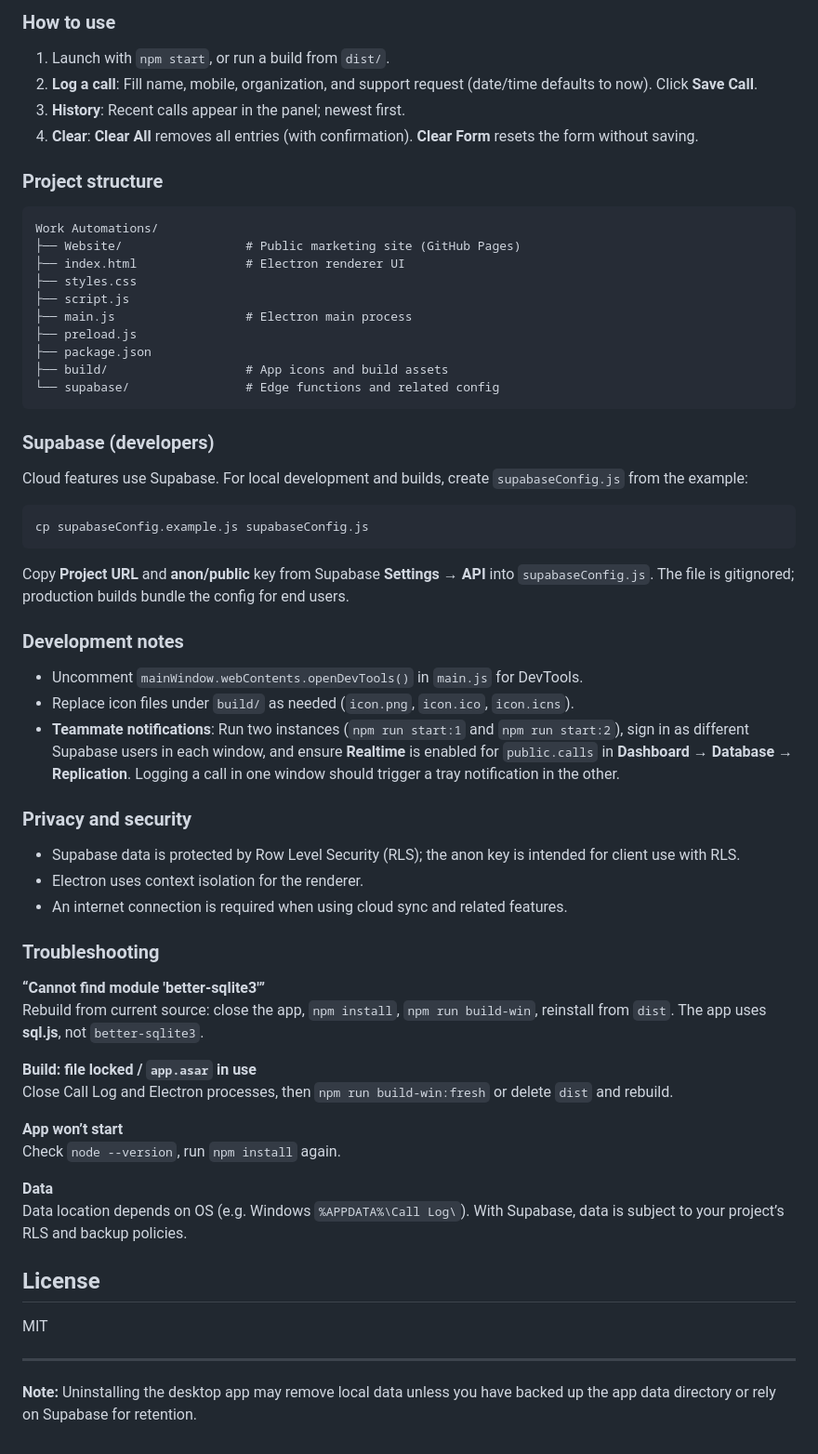
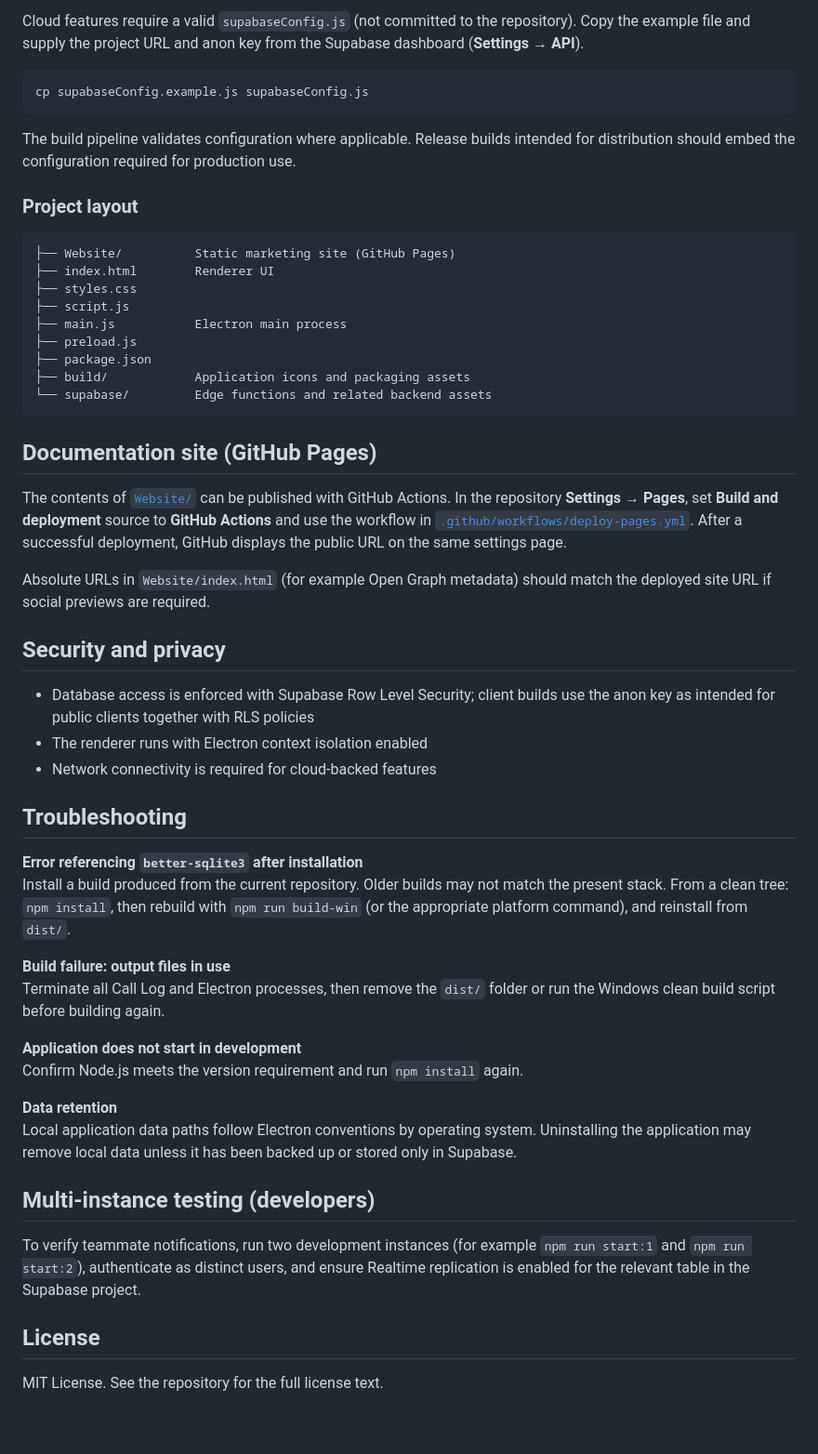
Before and after one commit to Tylandrews/Work-Automations, a Markdown page: README.md, the part around one of its changes. Shown at 93% size. Drawn GitHub-style.

````diff
--- a/README.md
+++ b/README.md
@@ -81,65 +62,55 @@ npm run build
-### How to use
-
-1. Launch with `npm start`, or run a build from `dist/`.
-2. **Log a call**: Fill name, mobile, organization, and support request (date/time defaults to now). Click **Save Call**.
-3. **History**: Recent calls appear in the panel; newest first.
-4. **Clear**: **Clear All** removes all entries (with confirmation). **Clear Form** resets the form without saving.
-
-### Project structure
-
-```
-Work Automations/
-├── Website/                 # Public marketing site (GitHub Pages)
-├── index.html               # Electron renderer UI
-├── styles.css
-├── script.js
-├── main.js                  # Electron main process
-├── preload.js
-├── package.json
-├── build/                   # App icons and build assets
-└── supabase/                # Edge functions and related config
-```
-
-### Supabase (developers)
-
-Cloud features use Supabase. For local development and builds, create `supabaseConfig.js` from the example:
+Cloud features require a valid `supabaseConfig.js` (not committed to the repository). Copy the example file and supply the project URL and anon key from the Supabase dashboard (**Settings → API**).
 
 ```bash
 cp supabaseConfig.example.js supabaseConfig.js
 ```
 
-Copy **Project URL** and **anon/public** key from Supabase **Settings → API** into `supabaseConfig.js`. The file is gitignored; production builds bundle the config for end users.
+The build pipeline validates configuration where applicable. Release builds intended for distribution should embed the configuration required for production use.
 
-### Development notes
+### Project layout
 
-- Uncomment `mainWindow.webContents.openDevTools()` in `main.js` for DevTools.
-- Replace icon files under `build/` as needed (`icon.png`, `icon.ico`, `icon.icns`).
-- **Teammate notifications**: Run two instances (`npm run start:1` and `npm run start:2`), sign in as different Supabase users in each window, and ensure **Realtime** is enabled for `public.calls` in **Dashboard → Database → Replication**. Logging a call in one window should trigger a tray notification in the other.
+```
+├── Website/          Static marketing site (GitHub Pages)
+├── index.html        Renderer UI
+├── styles.css
+├── script.js
+├── main.js           Electron main process
+├── preload.js
+├── package.json
+├── build/            Application icons and packaging assets
+└── supabase/         Edge functions and related backend assets
+```
 
-### Privacy and security
+## Documentation site (GitHub Pages)
 
-- Supabase data is protected by Row Level Security (RLS); the anon key is intended for client use with RLS.
-- Electron uses context isolation for the renderer.
-- An internet connection is required when using cloud sync and related features.
+The contents of [`Website/`](Website/) can be published with GitHub Actions. In the repository **Settings → Pages**, set **Build and deployment** source to **GitHub Actions** and use the workflow in [`.github/workflows/deploy-pages.yml`](.github/workflows/deploy-pages.yml). After a successful deployment, GitHub displays the public URL on the same settings page.
 
-### Troubleshooting
+Absolute URLs in `Website/index.html` (for example Open Graph metadata) should match the deployed site URL if social previews are required.
 
-**“Cannot find module 'better-sqlite3'”**
-Rebuild from current source: close the app, `npm install`, `npm run build-win`, reinstall from `dist`. The app uses **sql.js**, not `better-sqlite3`.
+## Security and privacy
 
-**Build: file locked / `app.asar` in use**
-Close Call Log and Electron processes, then `npm run build-win:fresh` or delete `dist` and rebuild.
+- Database access is enforced with Supabase Row Level Security; client builds use the anon key as intended for public clients together with RLS policies
+- The renderer runs with Electron context isolation enabled
+- Network connectivity is required for cloud-backed features
 
-**App won’t start**
-Check `node --version`, run `npm install` again.
+## Troubleshooting
 
-**Data**
-Data location depends on OS (e.g. Windows `%APPDATA%\Call Log\`). With Supabase, data is subject to your project’s RLS and backup policies.
+**Error referencing `better-sqlite3` after installation**
+Install a build produced from the current repository. Older builds may not match the present stack. From a clean tree: `npm install`, then rebuild with `npm run build-win` (or the appropriate platform command), and reinstall from `dist/`.
+
+**Build failure: output files in use**
+Terminate all Call Log and Electron processes, then remove the `dist/` folder or run the Windows clean build script before building again.
+
+**Application does not start in development**
+Confirm Node.js meets the version requirement and run `npm install` again.
+
+**Data retention**
+Local application data paths follow Electron conventions by operating system. Uninstalling the application may remove local data unless it has been backed up or stored only in Supabase.
+
+## Multi-instance testing (developers)
+
+To verify teammate notifications, run two development instances (for example `npm run start:1` and `npm run start:2`), authenticate as distinct users, and ensure Realtime replication is enabled for the relevant table in the Supabase project.
 
 ## License
 
-MIT
-
----
-
-**Note:** Uninstalling the desktop app may remove local data unless you have backed up the app data directory or rely on Supabase for retention.
+MIT License. See the repository for the full license text.
````
Also changed, not shown: other parts of README.md (+34 -53 lines).
